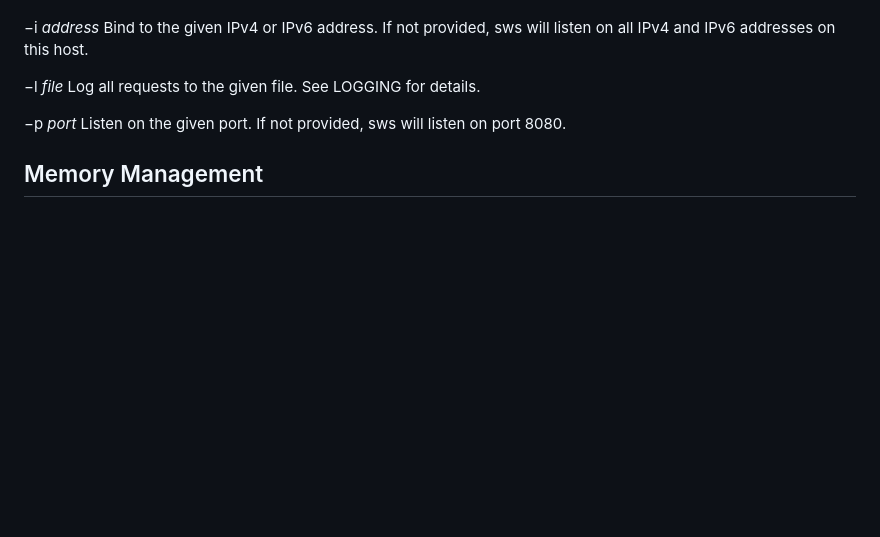
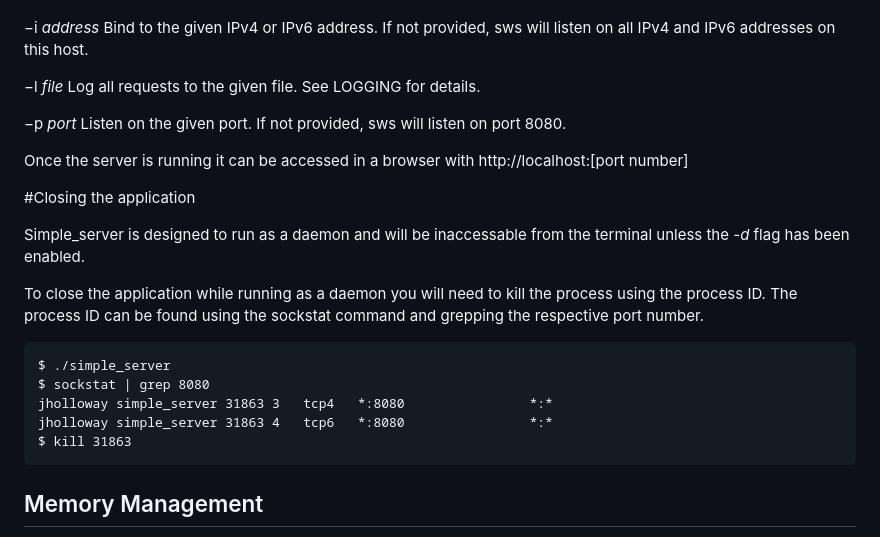
Before and after one commit to johnholloway77/simple_web_server, a Markdown page: README.md, the part around the change. GitHub-like rendering; blank space fills up the shorter version.

Commit message:
Added instructions for closing server daemon

````diff
--- a/README.md
+++ b/README.md
@@ -76,5 +76,20 @@ IPv6 addresses on this host.
 
 −p *port* Listen on the given port. If not provided, sws will listen on port 8080.
 
+Once the server is running it can be accessed in a browser with http://localhost:[port number]
+
+#Closing the application
+
+Simple_server is designed to run as a daemon and will be inaccessable from the terminal unless the *-d* flag has been enabled.
+
+To close the application while running as a daemon you will need to kill the process using the process ID. The process ID can be found using the sockstat command and grepping the respective port number.
+```
+$ ./simple_server
+$ sockstat | grep 8080
+jholloway simple_server 31863 3   tcp4   *:8080                *:*
+jholloway simple_server 31863 4   tcp6   *:8080                *:*
+$ kill 31863
+```
+
 ## Memory Management
 This program has been carefully developed to handle memory management correctly, ensuring no memory leaks. Valgrind was used extensively to check for and fix any memory issues.
````
